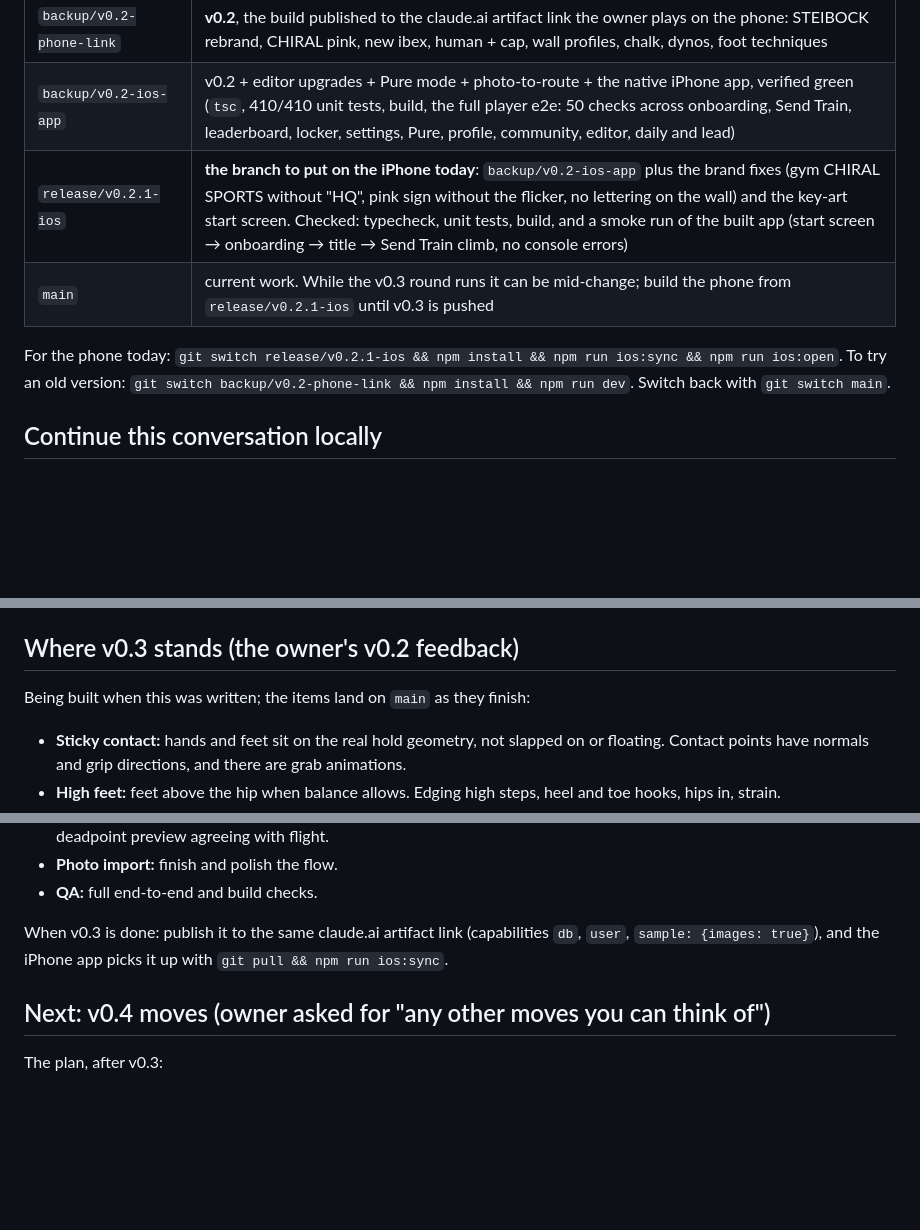
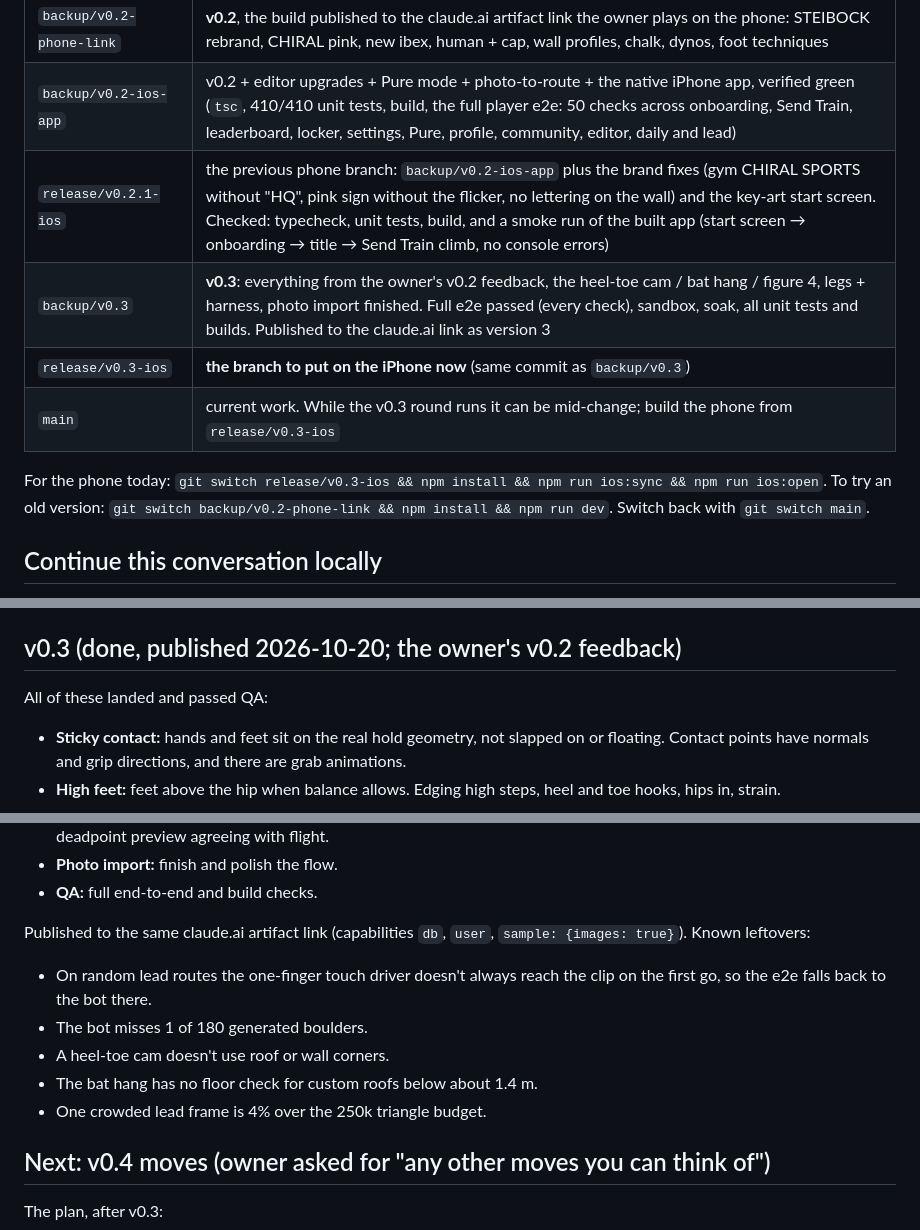
Before and after one commit to takirukimo/justgoup, a Markdown page: docs/HANDOFF.md, 3 parts joined by grey strips. Rendered like a GitHub page; blank space fills up the shorter version.

Commit message:
HANDOFF: v0.3 done and published; backup/v0.3 and release/v0.3-ios; known leftovers
Co-Authored-By: Claude Opus 5.5 <noreply@anthropic.com>
Claude-Session: https://claude.ai/code/session_015xEQqMGJSznXKFwwGHp8bX

```diff
--- a/docs/HANDOFF.md
+++ b/docs/HANDOFF.md
@@ -14,10 +14,12 @@ All of these are branches on GitHub (`takirukimo/justgoup`), never rewritten:
 | `backup/2026-10-18-latest` | end of day 1: anatomy limits, self-collision, before the v0.1 feedback round |
 | `backup/v0.2-phone-link` | **v0.2**, the build published to the claude.ai artifact link the owner plays on the phone: STEIBOCK rebrand, CHIRAL pink, new ibex, human + cap, wall profiles, chalk, dynos, foot techniques |
 | `backup/v0.2-ios-app` | v0.2 + editor upgrades + Pure mode + photo-to-route + the native iPhone app, verified green (`tsc`, 410/410 unit tests, build, the full player e2e: 50 checks across onboarding, Send Train, leaderboard, locker, settings, Pure, profile, community, editor, daily and lead) |
-| `release/v0.2.1-ios` | **the branch to put on the iPhone today**: `backup/v0.2-ios-app` plus the brand fixes (gym CHIRAL SPORTS without "HQ", pink sign without the flicker, no lettering on the wall) and the key-art start screen. Checked: typecheck, unit tests, build, and a smoke run of the built app (start screen → onboarding → title → Send Train climb, no console errors) |
-| `main` | current work. While the v0.3 round runs it can be mid-change; build the phone from `release/v0.2.1-ios` until v0.3 is pushed |
+| `release/v0.2.1-ios` | the previous phone branch: `backup/v0.2-ios-app` plus the brand fixes (gym CHIRAL SPORTS without "HQ", pink sign without the flicker, no lettering on the wall) and the key-art start screen. Checked: typecheck, unit tests, build, and a smoke run of the built app (start screen → onboarding → title → Send Train climb, no console errors) |
+| `backup/v0.3` | **v0.3**: everything from the owner's v0.2 feedback, the heel-toe cam / bat hang / figure 4, legs + harness, photo import finished. Full e2e passed (every check), sandbox, soak, all unit tests and builds. Published to the claude.ai link as version 3 |
+| `release/v0.3-ios` | **the branch to put on the iPhone now** (same commit as `backup/v0.3`) |
+| `main` | current work. While the v0.3 round runs it can be mid-change; build the phone from `release/v0.3-ios` |
 
-For the phone today: `git switch release/v0.2.1-ios && npm install && npm run ios:sync && npm run ios:open`.
+For the phone today: `git switch release/v0.3-ios && npm install && npm run ios:sync && npm run ios:open`.
 To try an old version: `git switch backup/v0.2-phone-link && npm install && npm run dev`. Switch back
 with `git switch main`.
 
@@ -53,9 +55,9 @@ a session that runs on the Mac. That combines with Xcode and an attached iPhone.
   START.
 - **iPhone app:** the native app in `ios/` (see `docs/IOS.md`).
 
-## Where v0.3 stands (the owner's v0.2 feedback)
+## v0.3 (done, published 2026-10-20; the owner's v0.2 feedback)
 
-Being built when this was written; the items land on `main` as they finish:
+All of these landed and passed QA:
 
 - **Sticky contact:** hands and feet sit on the real hold geometry, not slapped on or floating.
   Contact points have normals and grip directions, and there are grab animations.
@@ -77,8 +79,14 @@ Being built when this was written; the items land on `main` as they finish:
 - **Photo import:** finish and polish the flow.
 - **QA:** full end-to-end and build checks.
 
-When v0.3 is done: publish it to the same claude.ai artifact link (capabilities `db`, `user`,
-`sample: {images: true}`), and the iPhone app picks it up with `git pull && npm run ios:sync`.
+Published to the same claude.ai artifact link (capabilities `db`, `user`, `sample: {images: true}`).
+Known leftovers:
+- On random lead routes the one-finger touch driver doesn't always reach the clip on the first go, so
+  the e2e falls back to the bot there.
+- The bot misses 1 of 180 generated boulders.
+- A heel-toe cam doesn't use roof or wall corners.
+- The bat hang has no floor check for custom roofs below about 1.4 m.
+- One crowded lead frame is 4% over the 250k triangle budget.
 
 ## Next: v0.4 moves (owner asked for "any other moves you can think of")
 
```
